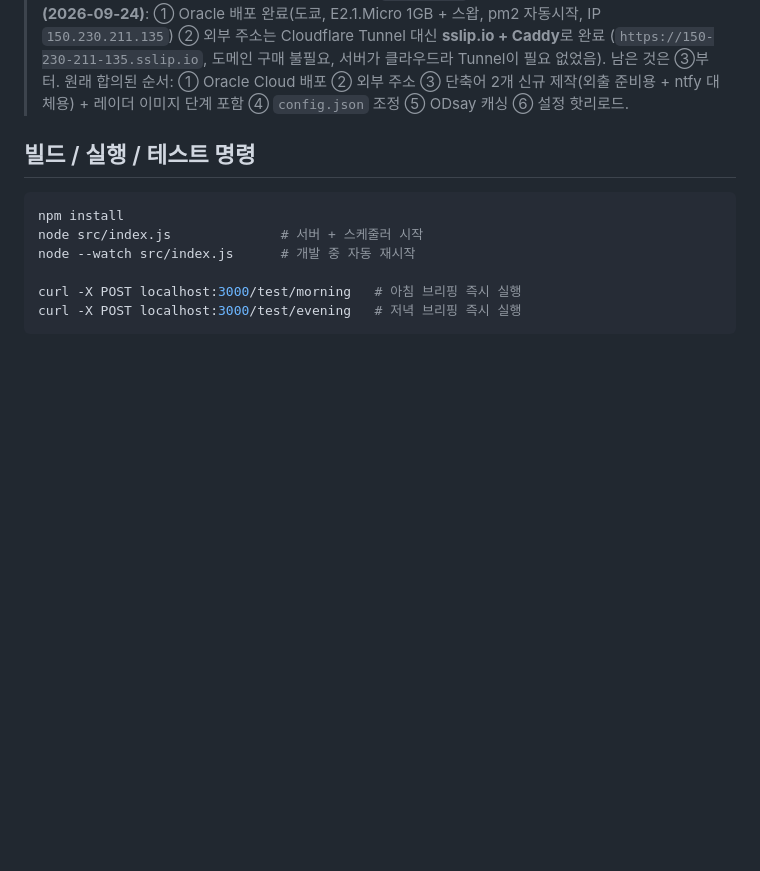
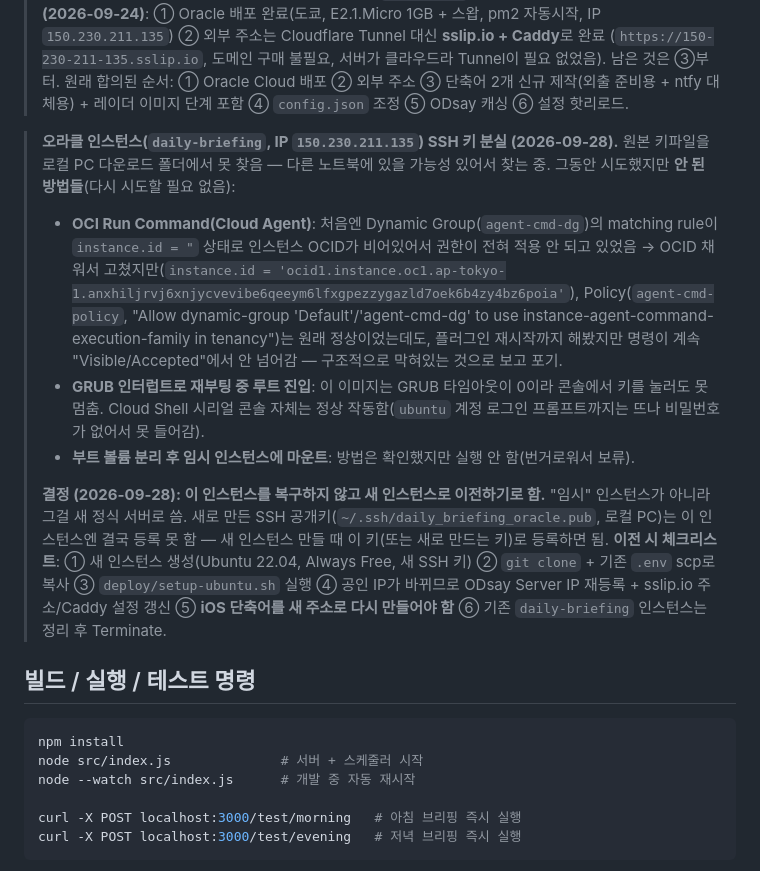
Before and after one commit to joonki24/daily-briefing, a Markdown page: CLAUDE.md, the part around the change. Drawn GitHub-style; blank space fills up the shorter version.

Commit message:
CLAUDE.md: 오라클 SSH 키 분실 경위와 새 인스턴스 이전 결정 기록
daily-briefing 인스턴스 SSH 키를 잃어버려 시도한 복구 방법들(Run Command,
GRUB 인터럽트, 부트 볼륨 분리)과 각각 안 된 이유, 그리고 복구 대신 새
인스턴스로 이전하기로 한 결정과 체크리스트를 남김 — 다른 기기에서 이어서
작업할 때 참고하기 위함.

Co-Authored-By: Claude Sonnet 5 <noreply@anthropic.com>

```diff
--- a/CLAUDE.md
+++ b/CLAUDE.md
@@ -31,6 +31,28 @@
 > (`https://150-230-211-135.sslip.io`, 도메인 구매 불필요, 서버가 클라우드라 Tunnel이 필요 없었음).
 > 남은 것은 ③부터. 원래 합의된 순서: ① Oracle Cloud 배포 ② 외부 주소 ③ 단축어 2개 신규 제작(외출 준비용 +
 > ntfy 대체용) + 레이더 이미지 단계 포함 ④ `config.json` 조정 ⑤ ODsay 캐싱 ⑥ 설정 핫리로드.
+
+> **오라클 인스턴스(`daily-briefing`, IP `150.230.211.135`) SSH 키 분실 (2026-09-28).** 원본 키파일을
+> 로컬 PC 다운로드 폴더에서 못 찾음 — 다른 노트북에 있을 가능성 있어서 찾는 중. 그동안 시도했지만
+> **안 된 방법들**(다시 시도할 필요 없음):
+> - **OCI Run Command(Cloud Agent)**: 처음엔 Dynamic Group(`agent-cmd-dg`)의 matching rule이
+>   `instance.id = "` 상태로 인스턴스 OCID가 비어있어서 권한이 전혀 적용 안 되고 있었음 → OCID 채워서
+>   고쳤지만(`instance.id = 'ocid1.instance.oc1.ap-tokyo-1.anxhiljrvj6xnjycvevibe6qeeym6lfxgpezzygazld7oek6b4zy4bz6poia'`),
+>   Policy(`agent-cmd-policy`, "Allow dynamic-group 'Default'/'agent-cmd-dg' to use
+>   instance-agent-command-execution-family in tenancy")는 원래 정상이었는데도, 플러그인 재시작까지
+>   해봤지만 명령이 계속 "Visible/Accepted"에서 안 넘어감 — 구조적으로 막혀있는 것으로 보고 포기.
+> - **GRUB 인터럽트로 재부팅 중 루트 진입**: 이 이미지는 GRUB 타임아웃이 0이라 콘솔에서 키를 눌러도
+>   못 멈춤. Cloud Shell 시리얼 콘솔 자체는 정상 작동함(`ubuntu` 계정 로그인 프롬프트까지는 뜨나
+>   비밀번호가 없어서 못 들어감).
+> - **부트 볼륨 분리 후 임시 인스턴스에 마운트**: 방법은 확인했지만 실행 안 함(번거로워서 보류).
+>
+> **결정 (2026-09-28): 이 인스턴스를 복구하지 않고 새 인스턴스로 이전하기로 함.** "임시" 인스턴스가
+> 아니라 그걸 새 정식 서버로 씀. 새로 만든 SSH 공개키(`~/.ssh/daily_briefing_oracle.pub`, 로컬 PC)는
+> 이 인스턴스엔 결국 등록 못 함 — 새 인스턴스 만들 때 이 키(또는 새로 만드는 키)로 등록하면 됨.
+> **이전 시 체크리스트**: ① 새 인스턴스 생성(Ubuntu 22.04, Always Free, 새 SSH 키) ② `git clone` +
+> 기존 `.env` scp로 복사 ③ `deploy/setup-ubuntu.sh` 실행 ④ 공인 IP가 바뀌므로 ODsay Server IP
+> 재등록 + sslip.io 주소/Caddy 설정 갱신 ⑤ **iOS 단축어를 새 주소로 다시 만들어야 함** ⑥ 기존
+> `daily-briefing` 인스턴스는 정리 후 Terminate.
 
 ## 빌드 / 실행 / 테스트 명령
 
```
